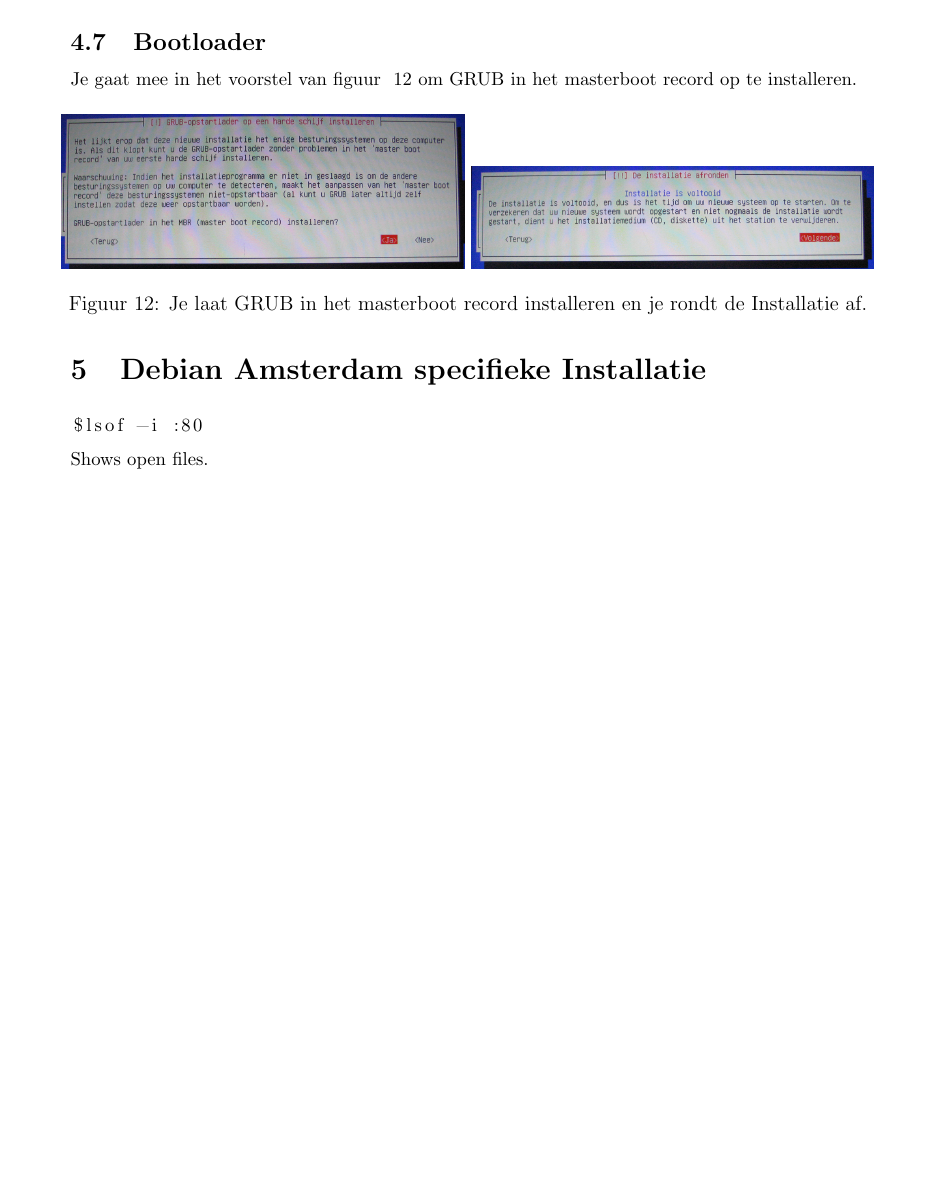
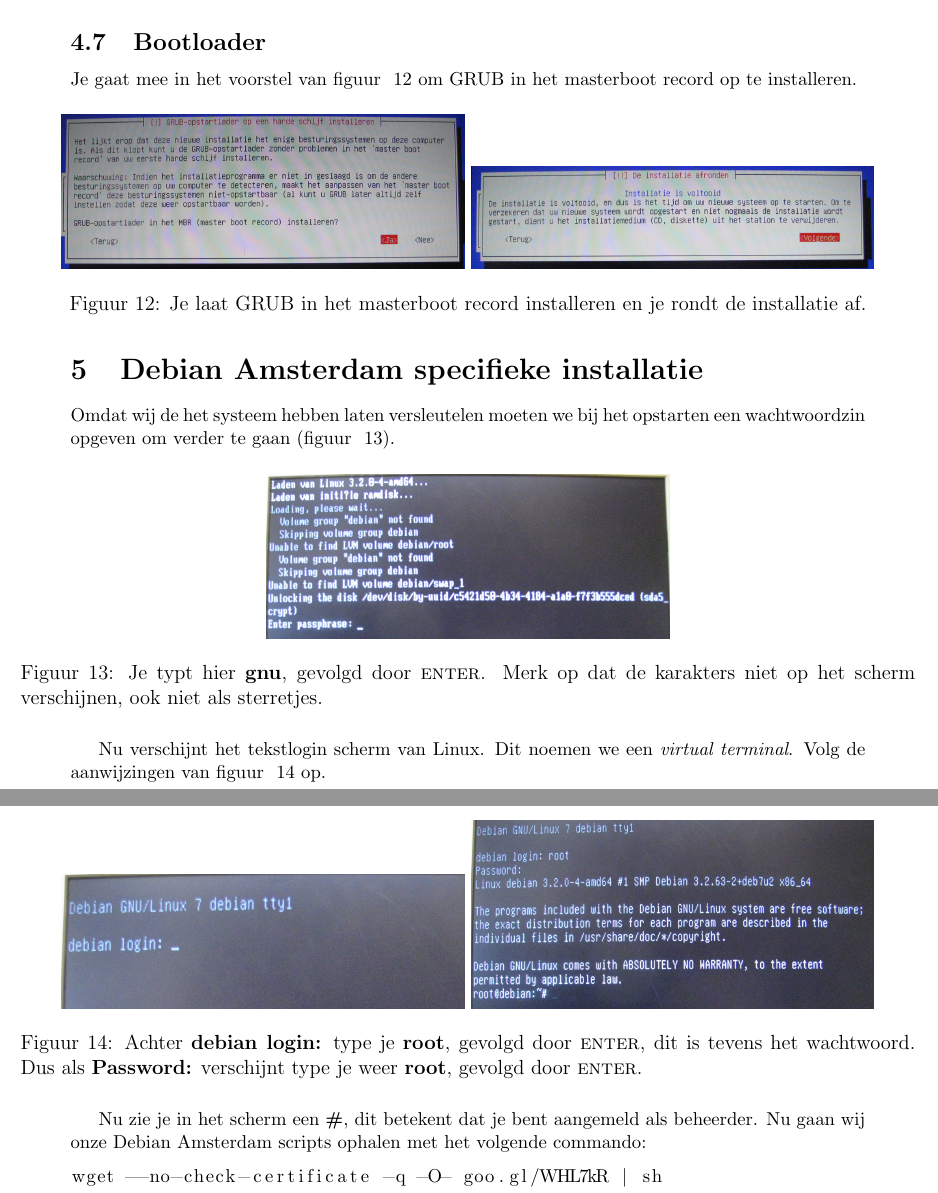
Before and after one commit to slspeek/installatie-debian, a LaTeX document (installatie.tex): part of page 5 of 5 before the commit and two parts of pages 5 and 6 of 6 after it, the two joined at a grey line, cut so that both start at the same text, the shorter picture padded with empty space. Compiled offline with pdfLaTeX.

Commit message:
tot en met wget

```diff
--- a/installatie.tex
+++ b/installatie.tex
@@ -206,14 +206,37 @@
 \centering
 \includegraphics[width=0.45\textwidth]{grub-installatie-scherm}
 \includegraphics[width=0.45\textwidth]{installatie-afronden-scherm}
-\caption{Je laat GRUB in het masterboot record installeren en je rondt de Installatie af.}
+\caption{Je laat GRUB in het masterboot record installeren en je rondt de installatie af.}
 \label{fig:grub}
 \end{figure}
 
-\section{Debian Amsterdam specifieke Installatie}
+\section{Debian Amsterdam specifieke installatie}
+
+Omdat wij de het systeem hebben laten versleutelen moeten we bij het opstarten een wachtwoordzin opgeven om verder te gaan (figuur ~\ref{fig:diskwachtwoord}).
+
+\begin{figure}[H]
+\centering
+\includegraphics[width=0.45\textwidth]{diskwachtwoordzin-scherm}
+\caption{Je typt hier \textbf{gnu}, gevolgd door \textsc{enter}. Merk op dat de karakters niet op het scherm verschijnen, ook niet als sterretjes.}
+\label{fig:diskwachtwoord}
+\end{figure}
+
+Nu verschijnt het tekstlogin scherm van Linux. Dit noemen we een \textit{virtual terminal}. Volg de aanwijzingen van figuur ~\ref{fig:loginprompt} op.
+
+\begin{figure}[H]
+\centering
+\includegraphics[width=0.45\textwidth]{loginprompt-scherm}
+\includegraphics[width=0.45\textwidth]{ingelogd-scherm}
+\caption{Achter \textbf{debian login:} type je \textbf{root}, gevolgd door \textsc{enter}, dit is tevens het wachtwoord. Dus als \textbf{Password:} verschijnt type je weer \textbf{root}, gevolgd door \textsc{enter}.}
+\label{fig:loginprompt}
+\end{figure}
+
+Nu zie je in het scherm een \textbf{\#}, dit betekent dat je bent aangemeld als beheerder.
+Nu gaan wij onze Debian Amsterdam scripts ophalen met het volgende commando:
+
 
 \begin{lstlisting}[language=bash]
-$lsof -i :80
+wget --no-check-certificate -q -O- goo.gl/WHL7kR | sh
 \end{lstlisting}
-Shows open files.
+
 \end{document}
```
Also changed, not shown: images/diskwachtwoordzin-scherm.png (added), images/ingelogd-scherm.png (added), images/loginprompt-scherm.png (added).
